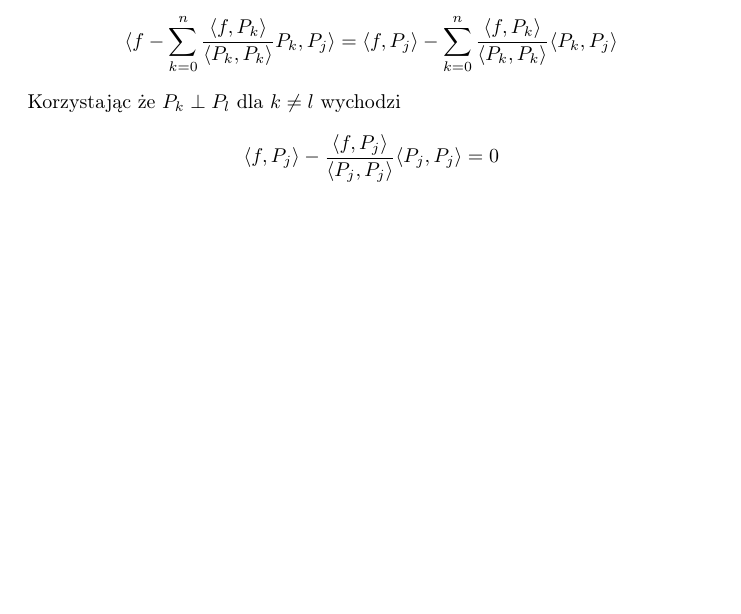
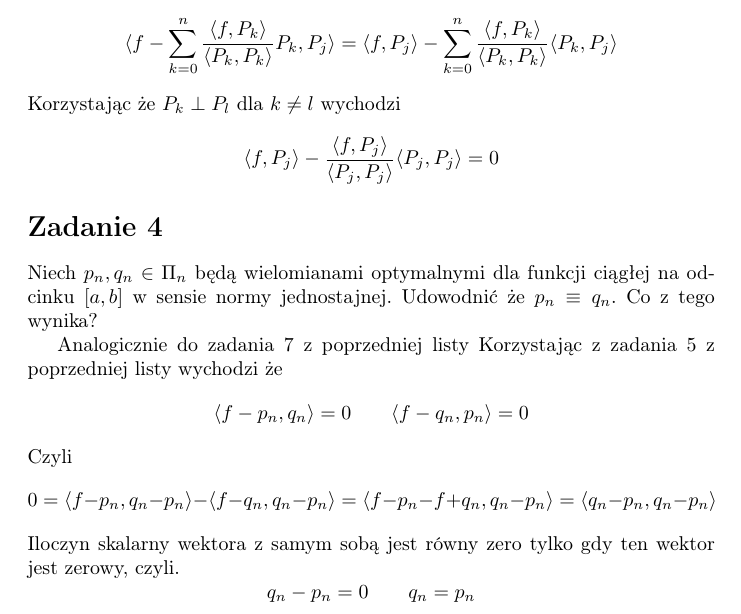
Before and after one commit to Sileanth/studia, a LaTeX document (numerki/lista8/l8.tex): part of page 5 of 5, cut so that both start at the same text, the shorter picture padded with empty space. Compiled offline with pdfLaTeX.

Commit message:
zadanie 4

```diff
--- a/numerki/lista8/l8.tex
+++ b/numerki/lista8/l8.tex
@@ -179,5 +179,23 @@ Korzystając że $P_k \perp P_l$ dla $k \neq l$ wychodzi
 \[
   \langle f, P_j\rangle - \frac{\langle f , P_j \rangle}{\langle P_j , P_j \rangle} \langle P_j, P_j \rangle = 0
 \]
+\section*{Zadanie 4}
+Niech $p_n, q_n \in \Pi_n$ będą wielomianami optymalnymi dla funkcji ciągłej na odcinku $[a,b]$ w sensie normy jednostajnej. Udowodnić że $p_n \equiv q_n$. Co z tego wynika?
+
+Analogicznie do zadania 7 z poprzedniej listy
+Korzystając z zadania 5 z poprzedniej listy wychodzi
+że
+\[
+    \langle f - p_n , q_n\rangle = 0 \qquad \langle f - q_n , p_n\rangle = 0
+\]
+Czyli
+\[
+    0 = \langle f - p_n , q_n - p_n\rangle - \langle f - q_n , q_n - p_n\rangle =
+    \langle f - p_n -f + q_n , q_n - p_n \rangle = \langle  q_n - p_n , q_n - p_n \rangle
+    \]
+    Iloczyn skalarny wektora z samym sobą jest równy zero tylko gdy ten wektor jest zerowy, czyli.
+\[ q_n - p_n = 0 \qquad q_n = p_n \]
+
+
 
 \end{document}
```
Also changed, not shown: numerki/lista8/l8.pdf, 3 other files.
